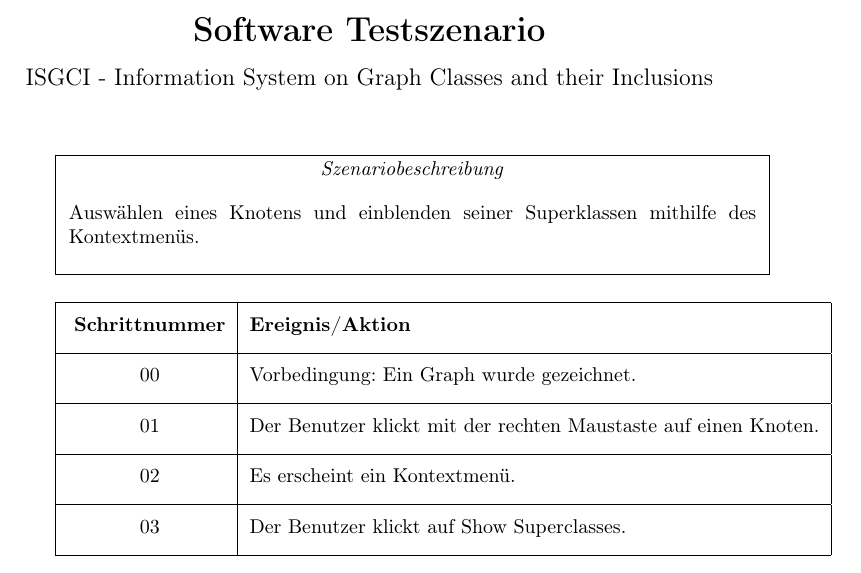
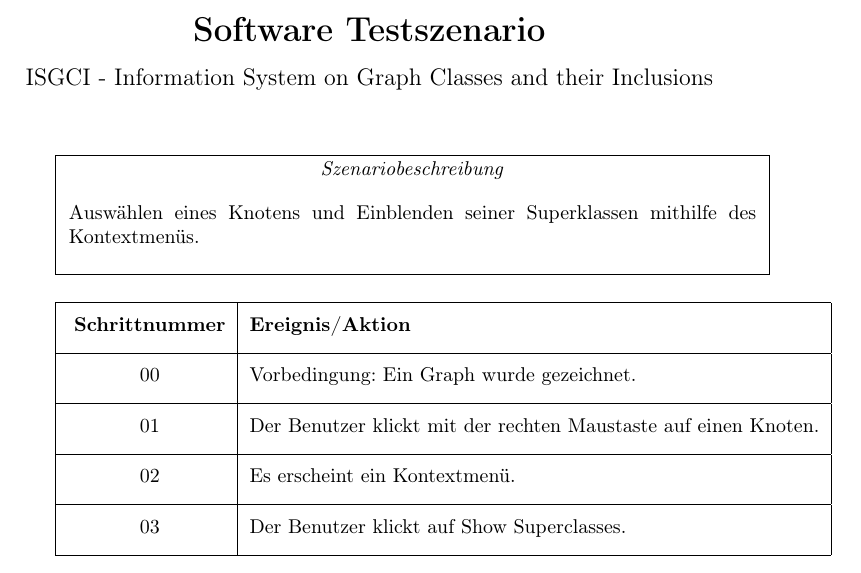
Before and after one commit to SPSS13/SPSS13, a LaTeX document (SDD/ISGCI-JGraphT.tex, which reads SDD/Testszenario.tex): part of page 31 of 31, cut so that both start at the same text. Compiled offline with pdfLaTeX.

Commit message:
neue Testszenario Verbesserung

```diff
--- a/SDD/Testszenario.tex
+++ b/SDD/Testszenario.tex
@@ -36,7 +36,7 @@
 		\begin{center}
 	\textit{Szenariobeschreibung}
 	\end{center}
-		Auswählen eines Knotens und einblenden seiner Superklassen mithilfe des Kontextmenüs.\\
+		Auswählen eines Knotens und Einblenden seiner Superklassen mithilfe des Kontextmenüs.\\
 	\end{minipage}
 	}
 
```
